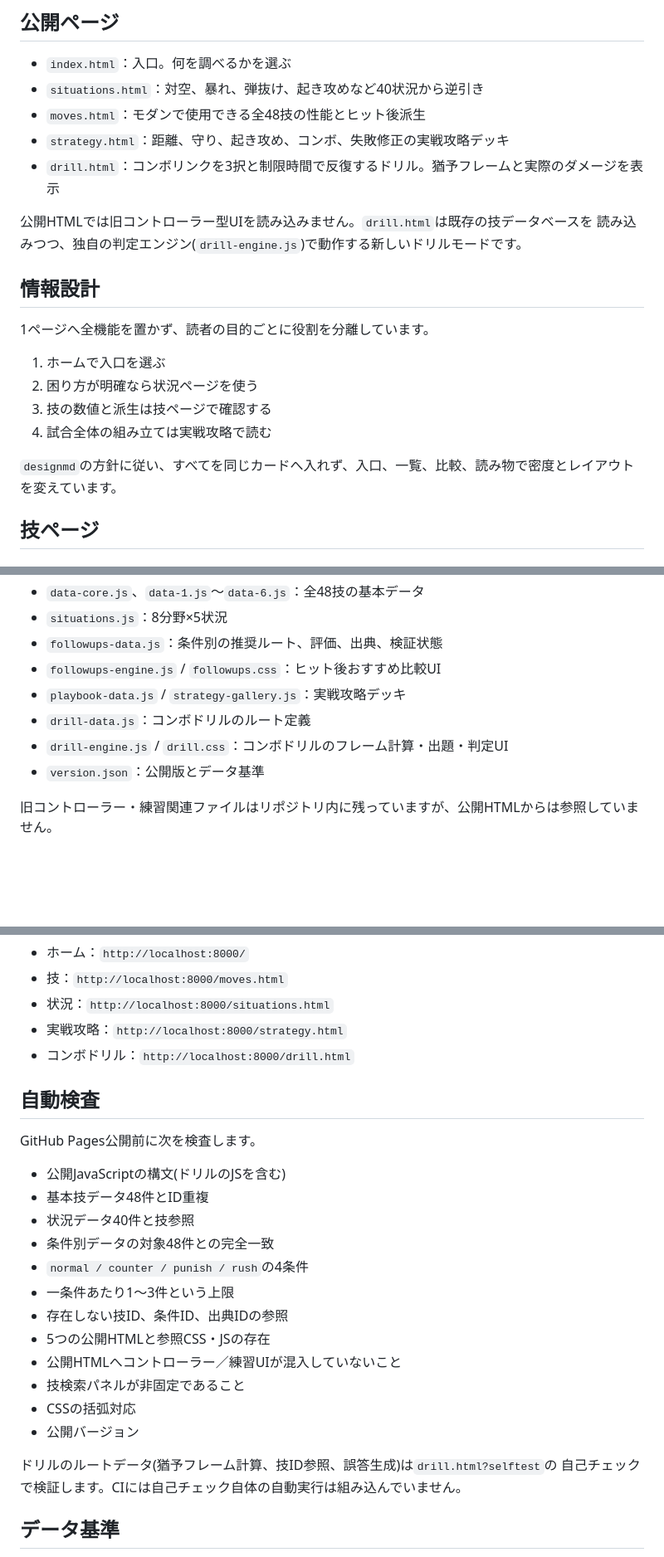
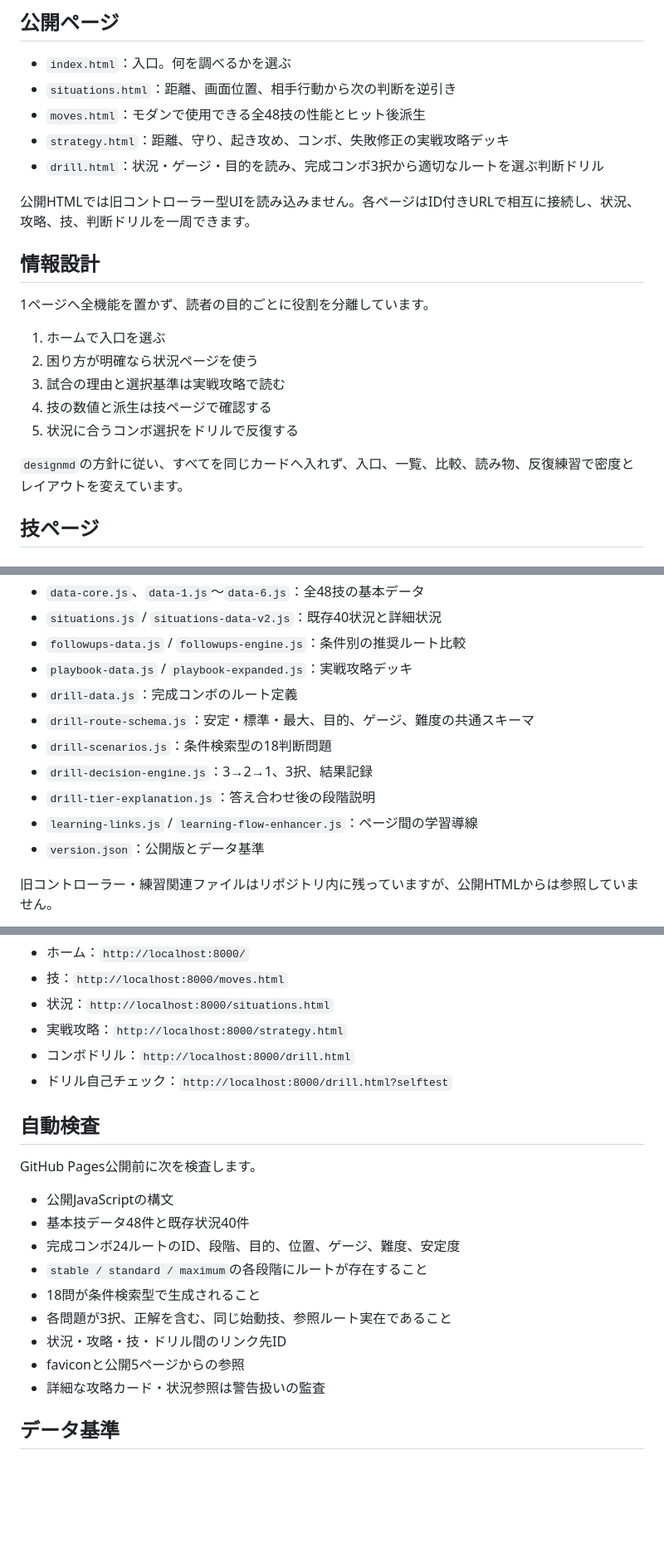
Before and after one commit to silovar-uk/marisast6, a Markdown page: README.md, 3 parts joined by grey strips. Shown at 83% size. GitHub-like rendering; blank space fills up the shorter version.

```diff
--- a/README.md
+++ b/README.md
@@ -5,13 +5,12 @@ Street Fighter 6「モダンマリーザ」の技・状況判断・実戦攻略
 ## 公開ページ
 
 - `index.html`：入口。何を調べるかを選ぶ
-- `situations.html`：対空、暴れ、弾抜け、起き攻めなど40状況から逆引き
+- `situations.html`：距離、画面位置、相手行動から次の判断を逆引き
 - `moves.html`：モダンで使用できる全48技の性能とヒット後派生
 - `strategy.html`：距離、守り、起き攻め、コンボ、失敗修正の実戦攻略デッキ
-- `drill.html`：コンボリンクを3択と制限時間で反復するドリル。猶予フレームと実際のダメージを表示
+- `drill.html`：状況・ゲージ・目的を読み、完成コンボ3択から適切なルートを選ぶ判断ドリル
 
-公開HTMLでは旧コントローラー型UIを読み込みません。`drill.html`は既存の技データベースを
-読み込みつつ、独自の判定エンジン(`drill-engine.js`)で動作する新しいドリルモードです。
+公開HTMLでは旧コントローラー型UIを読み込みません。各ページはID付きURLで相互に接続し、状況、攻略、技、判断ドリルを一周できます。
 
 ## 情報設計
 
@@ -19,10 +18,11 @@ Street Fighter 6「モダンマリーザ」の技・状況判断・実戦攻略
 
 1. ホームで入口を選ぶ
 2. 困り方が明確なら状況ページを使う
-3. 技の数値と派生は技ページで確認する
-4. 試合全体の組み立ては実戦攻略で読む
+3. 試合の理由と選択基準は実戦攻略で読む
+4. 技の数値と派生は技ページで確認する
+5. 状況に合うコンボ選択をドリルで反復する
 
-`designmd`の方針に従い、すべてを同じカードへ入れず、入口、一覧、比較、読み物で密度とレイアウトを変えています。
+`designmd`の方針に従い、すべてを同じカードへ入れず、入口、一覧、比較、読み物、反復練習で密度とレイアウトを変えています。
 
 ## 技ページ
 
@@ -106,10 +139,13 @@ Street Fighter 6「モダンマリーザ」の技・状況判断・実戦攻略
 - `data-core.js`、`data-1.js`〜`data-6.js`：全48技の基本データ
-- `situations.js`：8分野×5状況
-- `followups-data.js`：条件別の推奨ルート、評価、出典、検証状態
-- `followups-engine.js` / `followups.css`：ヒット後おすすめ比較UI
-- `playbook-data.js` / `strategy-gallery.js`：実戦攻略デッキ
-- `drill-data.js`：コンボドリルのルート定義
-- `drill-engine.js` / `drill.css`：コンボドリルのフレーム計算・出題・判定UI
+- `situations.js` / `situations-data-v2.js`：既存40状況と詳細状況
+- `followups-data.js` / `followups-engine.js`：条件別の推奨ルート比較
+- `playbook-data.js` / `playbook-expanded.js`：実戦攻略デッキ
+- `drill-data.js`：完成コンボのルート定義
+- `drill-route-schema.js`：安定・標準・最大、目的、ゲージ、難度の共通スキーマ
+- `drill-scenarios.js`：条件検索型の18判断問題
+- `drill-decision-engine.js`：3→2→1、3択、結果記録
+- `drill-tier-explanation.js`：答え合わせ後の段階説明
+- `learning-links.js` / `learning-flow-enhancer.js`：ページ間の学習導線
 - `version.json`：公開版とデータ基準
 
 旧コントローラー・練習関連ファイルはリポジトリ内に残っていますが、公開HTMLからは参照していません。
@@ -127,26 +163,21 @@ python -m http.server 8000
 - 状況：`http://localhost:8000/situations.html`
 - 実戦攻略：`http://localhost:8000/strategy.html`
 - コンボドリル：`http://localhost:8000/drill.html`
+- ドリル自己チェック：`http://localhost:8000/drill.html?selftest`
 
 ## 自動検査
 
 GitHub Pages公開前に次を検査します。
 
-- 公開JavaScriptの構文(ドリルのJSを含む)
-- 基本技データ48件とID重複
-- 状況データ40件と技参照
-- 条件別データの対象48件との完全一致
-- `normal / counter / punish / rush`の4条件
-- 一条件あたり1〜3件という上限
-- 存在しない技ID、条件ID、出典IDの参照
-- 5つの公開HTMLと参照CSS・JSの存在
-- 公開HTMLへコントローラー／練習UIが混入していないこと
-- 技検索パネルが非固定であること
-- CSSの括弧対応
-- 公開バージョン
-
-ドリルのルートデータ(猶予フレーム計算、技ID参照、誤答生成)は`drill.html?selftest`の
-自己チェックで検証します。CIには自己チェック自体の自動実行は組み込んでいません。
+- 公開JavaScriptの構文
+- 基本技データ48件と既存状況40件
+- 完成コンボ24ルートのID、段階、目的、位置、ゲージ、難度、安定度
+- `stable / standard / maximum`の各段階にルートが存在すること
+- 18問が条件検索型で生成されること
+- 各問題が3択、正解を含む、同じ始動技、参照ルート実在であること
+- 状況・攻略・技・ドリル間のリンク先ID
+- faviconと公開5ページからの参照
+- 詳細な攻略カード・状況参照は警告扱いの監査
 
 ## データ基準
 
```
Also changed, not shown: other parts of README.md (+52 -19 lines).
